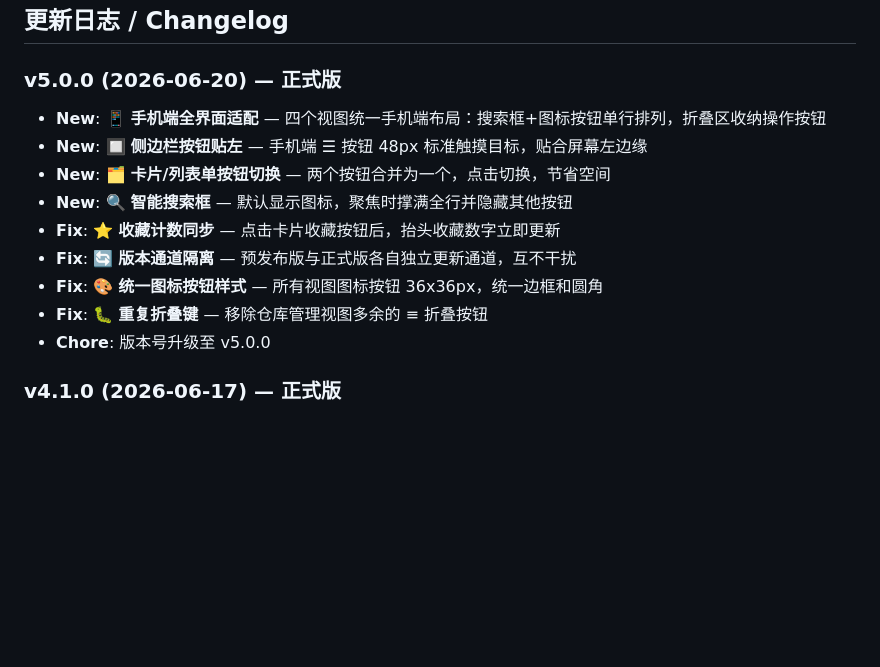
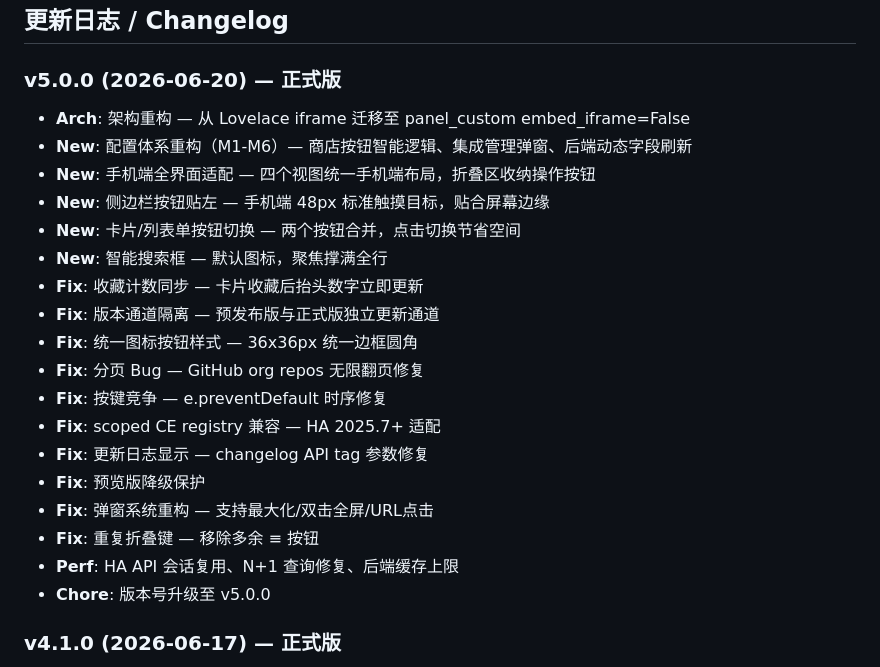
Before and after one commit to C3H3-AI/hacs-vision, a Markdown page: README.md, the part around the change. Rendered like a GitHub page; blank space fills up the shorter version.

Commit message:
docs: update v5.0.0 changelog with full release history
- Cover all changes from v4.1.0 through beta releases to v5.0.0 stable

```diff
--- a/README.md
+++ b/README.md
@@ -180,14 +180,23 @@ Configure panel behavior, check version info, restart HA, or add new HA integrat
 ## 更新日志 / Changelog
 
 ### v5.0.0 (2026-06-20) — 正式版
-- **New**: 📱 **手机端全界面适配** — 四个视图统一手机端布局：搜索框+图标按钮单行排列，折叠区收纳操作按钮
-- **New**: 🔲 **侧边栏按钮贴左** — 手机端 ☰ 按钮 48px 标准触摸目标，贴合屏幕左边缘
-- **New**: 🗂️ **卡片/列表单按钮切换** — 两个按钮合并为一个，点击切换，节省空间
-- **New**: 🔍 **智能搜索框** — 默认显示图标，聚焦时撑满全行并隐藏其他按钮
-- **Fix**: ⭐ **收藏计数同步** — 点击卡片收藏按钮后，抬头收藏数字立即更新
-- **Fix**: 🔄 **版本通道隔离** — 预发布版与正式版各自独立更新通道，互不干扰
-- **Fix**: 🎨 **统一图标按钮样式** — 所有视图图标按钮 36x36px，统一边框和圆角
-- **Fix**: 🐛 **重复折叠键** — 移除仓库管理视图多余的 ≡ 折叠按钮
+- **Arch**: 架构重构 — 从 Lovelace iframe 迁移至 panel_custom embed_iframe=False
+- **New**: 配置体系重构（M1-M6）— 商店按钮智能逻辑、集成管理弹窗、后端动态字段刷新
+- **New**: 手机端全界面适配 — 四个视图统一手机端布局，折叠区收纳操作按钮
+- **New**: 侧边栏按钮贴左 — 手机端 48px 标准触摸目标，贴合屏幕边缘
+- **New**: 卡片/列表单按钮切换 — 两个按钮合并，点击切换节省空间
+- **New**: 智能搜索框 — 默认图标，聚焦撑满全行
+- **Fix**: 收藏计数同步 — 卡片收藏后抬头数字立即更新
+- **Fix**: 版本通道隔离 — 预发布版与正式版独立更新通道
+- **Fix**: 统一图标按钮样式 — 36x36px 统一边框圆角
+- **Fix**: 分页 Bug — GitHub org repos 无限翻页修复
+- **Fix**: 按键竞争 — e.preventDefault 时序修复
+- **Fix**: scoped CE registry 兼容 — HA 2025.7+ 适配
+- **Fix**: 更新日志显示 — changelog API tag 参数修复
+- **Fix**: 预览版降级保护
+- **Fix**: 弹窗系统重构 — 支持最大化/双击全屏/URL点击
+- **Fix**: 重复折叠键 — 移除多余 ≡ 按钮
+- **Perf**: HA API 会话复用、N+1 查询修复、后端缓存上限
 - **Chore**: 版本号升级至 v5.0.0
 
 ### v4.1.0 (2026-06-17) — 正式版
```
